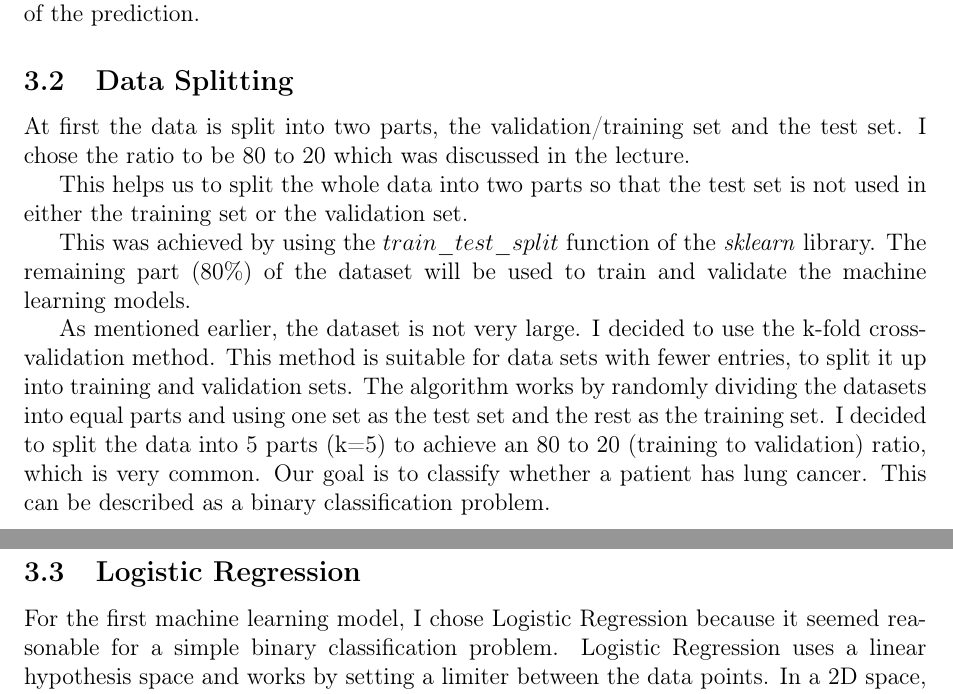
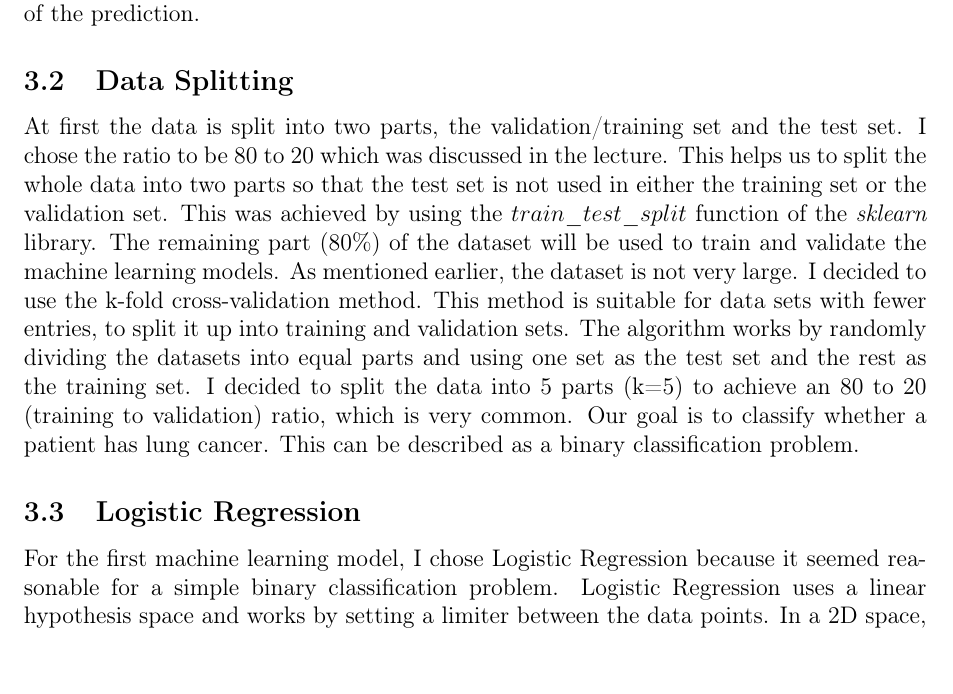
Before and after one commit to avocadoali/Predicting-Lung-Cancer-ML-Project, a LaTeX document (problem_formulation.tex): two parts of pages 2 and 3 of 5 before the commit and part of page 2 of 5 after it, the two joined at a grey line, cut so that both start at the same text. The pictures show the PDF file problem_formulation.pdf that the author committed with the source.

Commit message:
report shortened - too long

```diff
--- a/problem_formulation.tex
+++ b/problem_formulation.tex
@@ -36,17 +36,17 @@ In this paper, I will try to determine whether a patient with certain features h
 
 
 \subsection{Report structure}
-\label{sec:orgf017c23}
+\label{sec:org0e72210}
 The report continues with section 2, \emph{``Problem statement''}, where the data set is introduced and all data points are clarified.
 Section 3, \emph{``Methods''}, explains how and why the feature selection was made and how the datasets were constructed.
 It also discusses the two machine learning methods, \emph{Logistic Regression} and \emph{Support Vector Machine (SVM)}.
 In section 4, \emph{Results}, the results are analysed and in section 5, \emph{Conclusion}, a final conclusion is drawn.
 
 \section{Problem Formulation}
-\label{sec:org02dc603}
+\label{sec:orgb65eed6}
 
 \subsection{Data set}
-\label{sec:orga12fda0}
+\label{sec:org745a666}
 The data set consists of 309 entries in an Excel spreadsheet, with patients between 21 and 87 years old.
 Each data point describes a patient with different characteristics.
 The data set is licensed under the \emph{CCO: Public Domain} and was found on \emph{\href{https://www.kaggle.com/datasets/mysarahmadbhat/lung-cancer}{Kaggle}} [2].
@@ -58,16 +58,16 @@ As you may have noticed, the dataset is not too large and contains only 276 entr
 
 
 \subsection{Label and feature clarification}
-\label{sec:org7291e6e}
+\label{sec:org38ce990}
 The label for this prediction is whether a patient has lung cancer or not (yes/no), which means that this problem is a classification problem.
 I decided to change the dataset for the labels from \emph{yes} and \emph{no} to \emph{-1} and \emph{1} to make the prediction easier and because I will use the SVC hinge loss function in the second part.
 All attributes except gender and age are represented with \emph{1} or \emph{2}, which corresponds to \emph{no} and \emph{yes} respectively. The gender is represented with \emph{M} or \emph{F}, which means male or female respectively. The age is the actual age as an integer.
 The histogram shows that the data is largely balanced, except for a few outliers such as \emph{fatigue} and \emph{lung cancer}. Since I will be using Logistic Regression, these outliers will not significantly affect our results [4][5].
 
 \section{Methods}
-\label{sec:org5898ac4}
+\label{sec:org1dc7281}
 \subsection{Feature selection and engineering}
-\label{sec:org0619380}
+\label{sec:orgde1a962}
 For the features, I selected all attributes except for the lung cancer column, as it is used for the label. For the selected features, I have changed the data points from \emph{1} and \emph{2} to \emph{0} and \emph{1} for convention purposes and ease of understanding.
 It is important to note here that with the exception of age, all characteristics can be represented in binary, meaning, a normalisation is not required.
 After looking at the correlation heat map of the characteristic, I could not identify any bad data sets. All data points appear to be in the range of -0.75 and 0.75, which is a common indicator of correlation.
@@ -75,14 +75,11 @@ Also, all the identifiers, gender, age, smoking, yellow fingers, (\ldots{}) seem
 After some manual tests with \emph{Variance Inflation Factor (VIF)} I could confirm that all 15 characteristics seem to improve the accuracy of the prediction.
 
 \subsection{Data Splitting}
-\label{sec:orga7053a3}
+\label{sec:org264af56}
 At first the data is split into two parts, the validation/training set and the test set. I chose the ratio to be 80 to 20 which was discussed in the lecture.
-
 This helps us to split the whole data into two parts so that the test set is not used in either the training set or the validation set.
-
 This was achieved by using the \(train\_test\_split\) function of the \emph{sklearn} library.
 The remaining part (80\%) of the dataset will be used to train and validate the machine learning models.
-
 As mentioned earlier, the dataset is not very large.
 I decided to use the k-fold cross-validation method.
 This method is suitable for data sets with fewer entries, to split it up into training and validation sets.
@@ -91,20 +88,20 @@ I decided to split the data into 5 parts (k=5) to achieve an 80 to 20 (training
 Our goal is to classify whether a patient has lung cancer. This can be described as a binary classification problem.
 
 \subsection{Logistic Regression}
-\label{sec:orgb62ec90}
+\label{sec:org5c49c76}
 For the first machine learning model, I chose Logistic Regression because it seemed reasonable for a simple binary classification problem.
 Logistic Regression uses a linear hypothesis space and works by setting a limiter between the data points.
 In a 2D space, you would put a line between the given data points. In 3D space, the points would be separated by a plane, and in higher dimensions you would use a hyperplane to describe the separation.
 
 \subsubsection{Loss function for Logistic Regression}
-\label{sec:org3f58b00}
+\label{sec:org635ab4a}
 For the loss function, I chose the Logistic Loss function, as it is the common and proven function for Logistic Regression. Also it was easy to use as it is already implemented in the used library.
 
 \subsection{Support Vector Machine (SVM)}
-\label{sec:org502ce96}
+\label{sec:orgc341288}
 For the second machine learning model, we chose to use the Support Vector Machine (SVM) classifier class, Support Vector Classification (SVC), for this simple binary classification task. For SVC, it also uses a linear hypothesis space that maps \(h(x) = w^{T(x)}\) , identical to that of the Logistic Regression method used previously. The decision to opt for this method was so that we can compare the classification methods and evaluate which has better performance. We did not choose to make use of LinearSVC or SGDClassifier over the basic SVC due to the dataset being not too large.
 \subsubsection{Loss function for SVC}
-\label{sec:org673e720}
+\label{sec:org87a62cd}
 
 We also decided on using hinge loss to calculate the loss of our SVC method. The motivation for making use of hinge loss as the function for this method hinge loss function, is mainly because it is widely known as the loss function tailored for SVM and also is easily accessible with sklearn.metrics. Furthermore, it also makes sense to use this loss function for this binary classification task. A visualization and representation of the hinge loss function is shown in the following figures.
 
@@ -148,7 +145,7 @@ Additionally, from our results, we can clearly see how the absolute errors for S
 From these results, we therefore come to the decision that SVC is the better method for this prediction of lung cancer binary classification task.
 
 \section{Conclusion}
-\label{sec:org3a9bd02}
+\label{sec:orgeb901fd}
 
 In conclusion, we were able to predict, with an accuracy of 87.9\%, for the test set, wether a patient with certain symptoms has lungcancer or not.
 
@@ -165,7 +162,7 @@ In addition, a larger data set would likely further improve the accuracy of the
 
 
 \section{References}
-\label{sec:orgae775be}
+\label{sec:orgc1f43de}
 \begin{itemize}
 \item\relax [1] Lung cancer fact sheet website:  \url{https://www.lung.org/lung-health-diseases/lung-disease-lookup/lung-cancer/resource-library/lung-cancer-fact-sheet}
 
@@ -182,5 +179,5 @@ In addition, a larger data set would likely further improve the accuracy of the
 
 
 \section{Code Appendics}
-\label{sec:orgff0bdba}
+\label{sec:org359697c}
 \end{document}
```
Also changed, not shown: Predicting_Lung_Cancer_with_Machine_Learning.pdf, problem_formulation.pdf, problem_formulation.tex (6 more changed lines), 1 other file.
